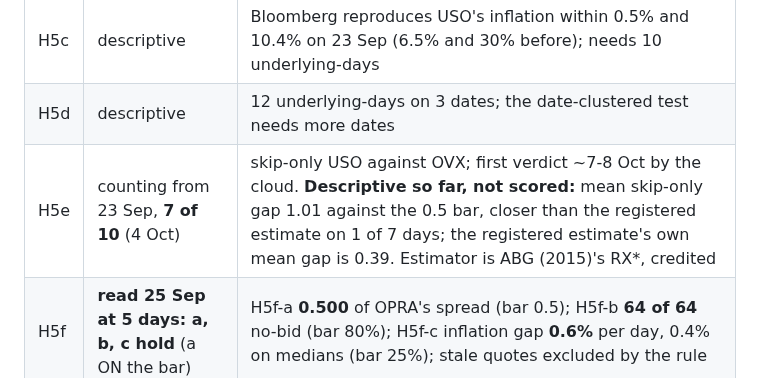
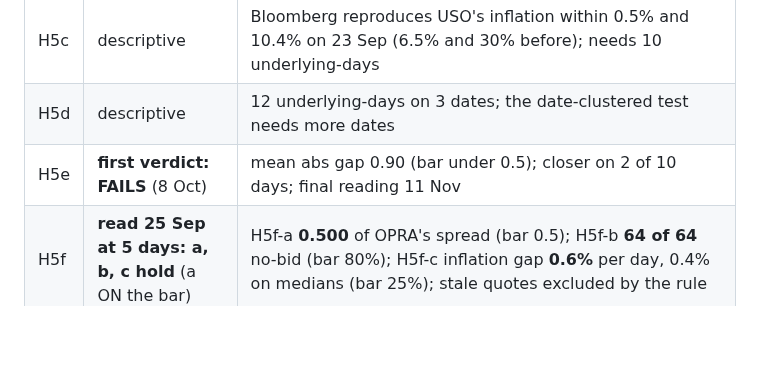
Before and after one commit to gabrielmitton-cloud/volrec, a Markdown page: HANDOFF.md, the part around the change. GitHub-like rendering; blank space fills up the shorter version.

```diff
--- a/HANDOFF.md
+++ b/HANDOFF.md
@@ -1929,7 +1929,7 @@ every decision. This section is the only one guaranteed current. Read it, run
 | H5b | **tested 23 Sep, holds** | 36 of 36 free-feed missing bids are missing on Bloomberg (bar 80%) |
 | H5c | descriptive | Bloomberg reproduces USO's inflation within 0.5% and 10.4% on 23 Sep (6.5% and 30% before); needs 10 underlying-days |
 | H5d | descriptive | 12 underlying-days on 3 dates; the date-clustered test needs more dates |
-| H5e | counting from 23 Sep, **7 of 10** (4 Oct) | skip-only USO against OVX; first verdict ~7-8 Oct by the cloud. **Descriptive so far, not scored:** mean skip-only gap 1.01 against the 0.5 bar, closer than the registered estimate on 1 of 7 days; the registered estimate's own mean gap is 0.39. Estimator is ABG (2015)'s RX*, credited |
+| H5e | **first verdict: FAILS** (8 Oct) | mean abs gap 0.90 (bar under 0.5); closer on 2 of 10 days; final reading 11 Nov |
 | H5f | **read 25 Sep at 5 days: a, b, c hold** (a ON the bar) | H5f-a **0.500** of OPRA's spread (bar 0.5); H5f-b **64 of 64** no-bid (bar 80%); H5f-c inflation gap **0.6%** per day, 0.4% on medians (bar 25%); stale quotes excluded by the rule |
 
 *Bloomberg figures: Source: Bloomberg Finance L.P. OPRA figures: Data provided by Databento. Aggregates only.*
```
Also changed, not shown: hypotheses/2026-09-19-h5-wing-quote-quality.md (+12 -1 lines).
